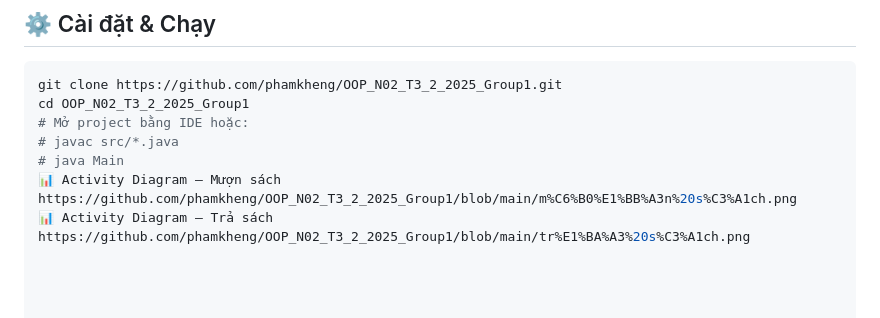
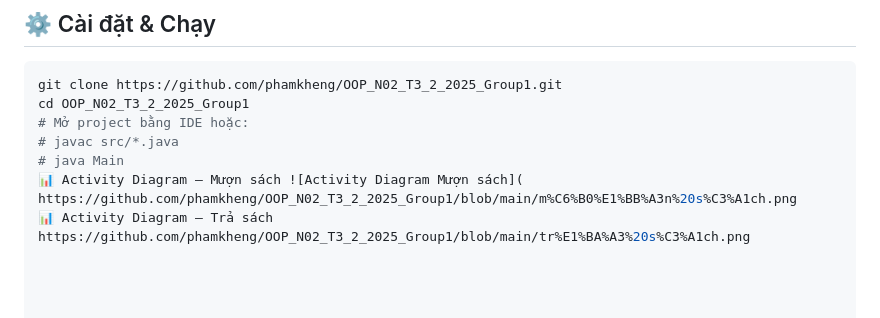
Before and after one commit to phamkheng/OOP_N02_T3_2_2025_Group1, a Markdown page: README.md, the part around the change. GitHub-like rendering.

```diff
--- a/README.md
+++ b/README.md
@@ -72,7 +72,7 @@ cd OOP_N02_T3_2_2025_Group1
 # Mở project bằng IDE hoặc:
 # javac src/*.java
 # java Main
-📊 Activity Diagram – Mượn sách https://github.com/phamkheng/OOP_N02_T3_2_2025_Group1/blob/main/m%C6%B0%E1%BB%A3n%20s%C3%A1ch.png
+📊 Activity Diagram – Mượn sách ![Activity Diagram Mượn sách]( https://github.com/phamkheng/OOP_N02_T3_2_2025_Group1/blob/main/m%C6%B0%E1%BB%A3n%20s%C3%A1ch.png
 📊 Activity Diagram – Trả sách https://github.com/phamkheng/OOP_N02_T3_2_2025_Group1/blob/main/tr%E1%BA%A3%20s%C3%A1ch.png
 
 
```
